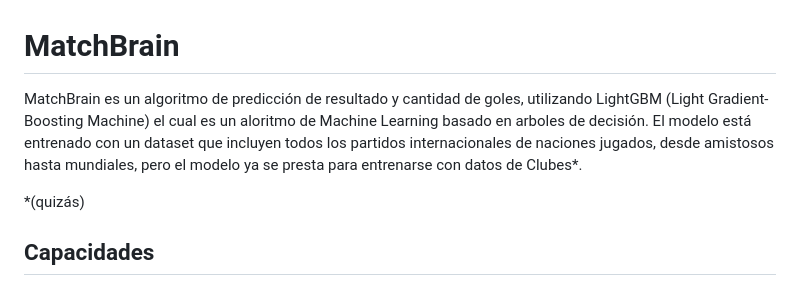
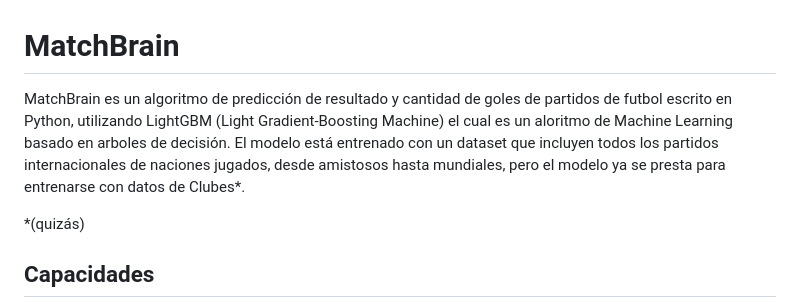
Before and after one commit to Santelite/matchbrain, a Markdown page: README.md, the part around the change. Drawn GitHub-style.

Commit message:
Actualizar README

```diff
--- a/README.md
+++ b/README.md
@@ -1,5 +1,5 @@
 # MatchBrain
-MatchBrain es un algoritmo de predicción de resultado y cantidad de goles, utilizando LightGBM (Light Gradient-Boosting Machine) el cual es un aloritmo de Machine Learning basado en arboles de decisión. El modelo está entrenado con un dataset que incluyen todos los partidos internacionales de naciones jugados, desde amistosos hasta mundiales, pero el modelo ya se presta para entrenarse con datos de Clubes*.
+MatchBrain es un algoritmo de predicción de resultado y cantidad de goles de partidos de futbol escrito en Python, utilizando LightGBM (Light Gradient-Boosting Machine) el cual es un aloritmo de Machine Learning basado en arboles de decisión. El modelo está entrenado con un dataset que incluyen todos los partidos internacionales de naciones jugados, desde amistosos hasta mundiales, pero el modelo ya se presta para entrenarse con datos de Clubes*.
 
 *(quizás)
 
```
